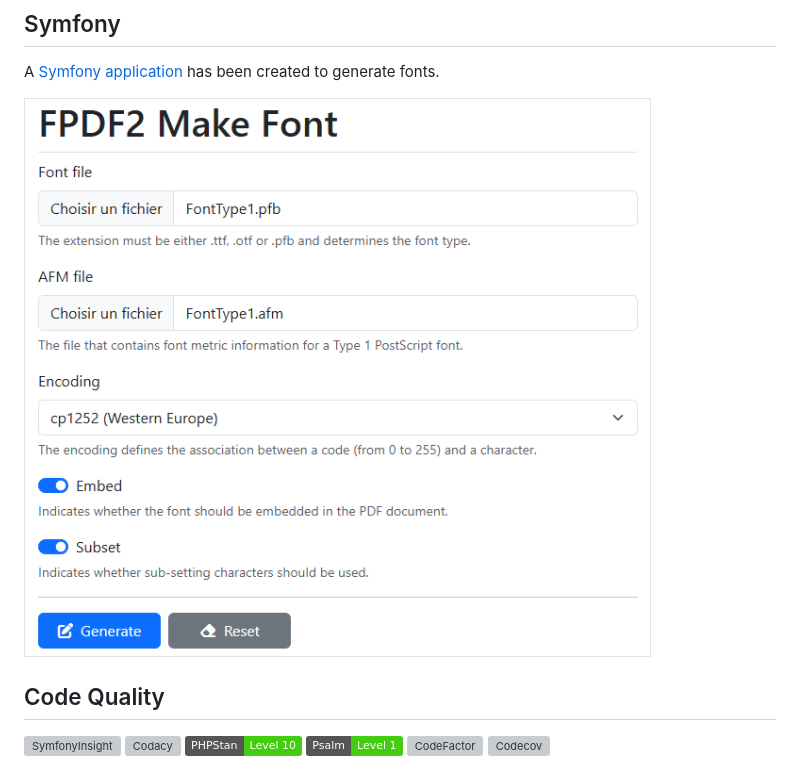
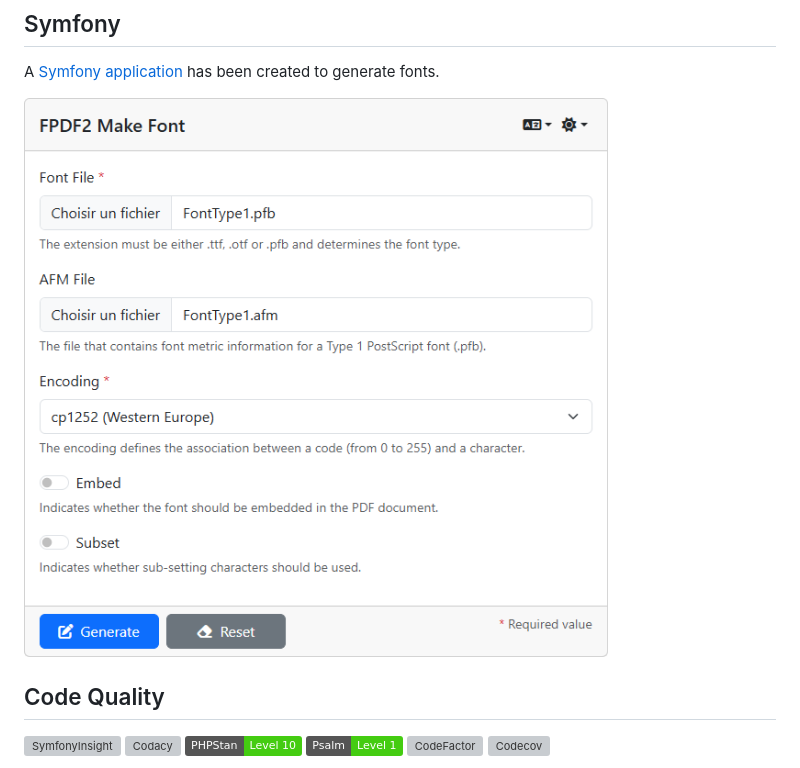
Before and after one commit to laurentmuller/fpdf2-make-font, a Markdown page: README.md, the part around the change. Rendered like a GitHub page; pictures changed too: images/ui_light.png (deleted), images/ui_light_wide.png (added); badges without logos; grey boxes are pictures that could not be loaded.

```diff
--- a/README.md
+++ b/README.md
@@ -153,7 +153,7 @@ $pdf->output();
 A [Symfony application](https://github.com/laurentmuller/fpdf2-make-font-ui) has
 been created to generate fonts.
 
-![User Interface](images/ui_light.png)
+![User Interface](images/ui_light_wide.png)
 
 ## Code Quality
 
```
Also changed, not shown: images/ui_dark.png (deleted), images/ui_dark_wide.png (added), 2 other files.
